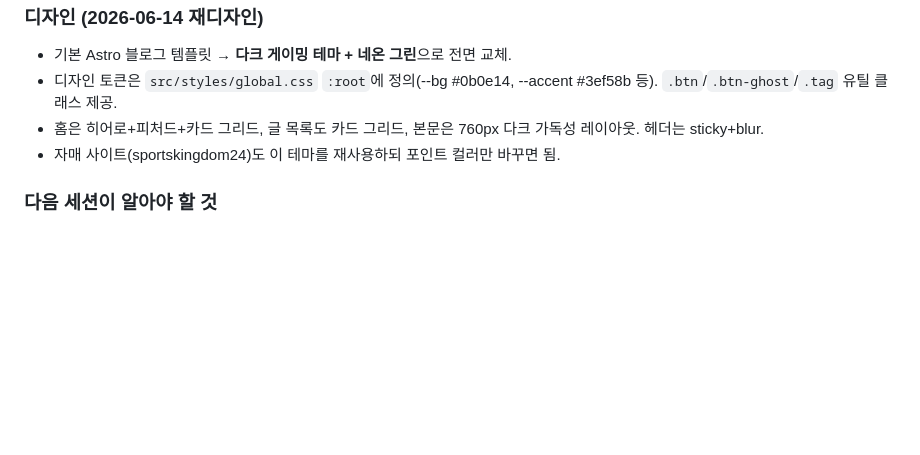
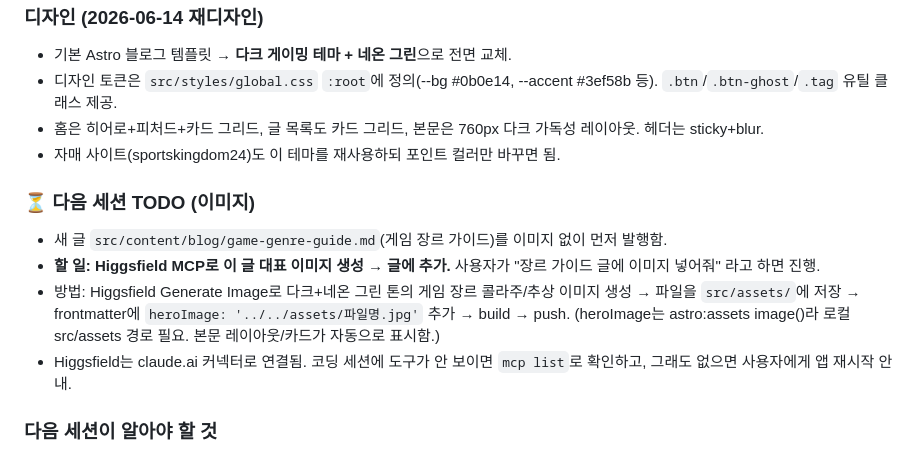
Before and after one commit to yangsungbin77-maker/gameworld7, a Markdown page: context-notes.md, the part around the change. Drawn GitHub-style; blank space fills up the shorter version.

Commit message:
발행: 게임 장르 완벽 가이드 (대표 이미지는 후속 추가 예정)
Co-Authored-By: Claude Opus 4.8 <noreply@anthropic.com>

```diff
--- a/context-notes.md
+++ b/context-notes.md
@@ -60,6 +60,12 @@
 - 홈은 히어로+피처드+카드 그리드, 글 목록도 카드 그리드, 본문은 760px 다크 가독성 레이아웃. 헤더는 sticky+blur.
 - 자매 사이트(sportskingdom24)도 이 테마를 재사용하되 포인트 컬러만 바꾸면 됨.
 
+### ⏳ 다음 세션 TODO (이미지)
+- 새 글 `src/content/blog/game-genre-guide.md`(게임 장르 가이드)를 이미지 없이 먼저 발행함.
+- **할 일: Higgsfield MCP로 이 글 대표 이미지 생성 → 글에 추가.** 사용자가 "장르 가이드 글에 이미지 넣어줘" 라고 하면 진행.
+- 방법: Higgsfield Generate Image로 다크+네온 그린 톤의 게임 장르 콜라주/추상 이미지 생성 → 파일을 `src/assets/`에 저장 → frontmatter에 `heroImage: '../../assets/파일명.jpg'` 추가 → build → push. (heroImage는 astro:assets image()라 로컬 src/assets 경로 필요. 본문 레이아웃/카드가 자동으로 표시함.)
+- Higgsfield는 claude.ai 커넥터로 연결됨. 코딩 세션에 도구가 안 보이면 `mcp list`로 확인하고, 그래도 없으면 사용자에게 앱 재시작 안내.
+
 ### 다음 세션이 알아야 할 것
 - 핵심 과제(게임월드7 구축+배포+도메인+디자인) 완료. 글은 `src/content/blog/`에 .md 추가 후 push하면 자동 게시.
 - Higgsfield MCP는 claude.ai 커넥터로 연결됨(이미지 생성). 코딩 세션에서 쓰려면 앱 재시작 후 반영.
```
Also changed, not shown: 2 other files.
